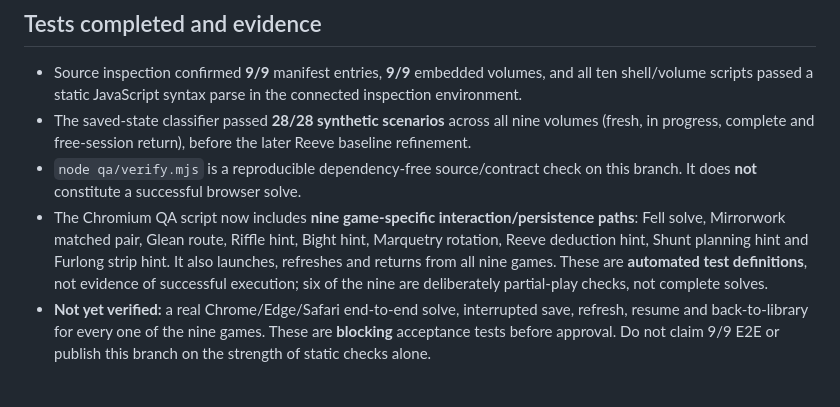
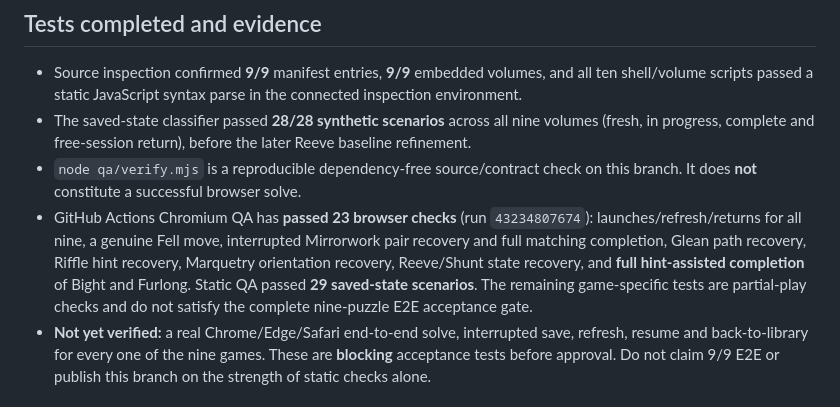
Before and after one commit to connex222/COMPENDIUM-2, a Markdown page: qa/CATALOGUE-AND-ACCEPTANCE.md, the part around the change. Drawn GitHub-style.

Commit message:
docs(compendium-ii): record 23 passing Chromium checks and remaining completion gaps

```diff
--- a/qa/CATALOGUE-AND-ACCEPTANCE.md
+++ b/qa/CATALOGUE-AND-ACCEPTANCE.md
@@ -39,7 +39,7 @@ All `C2.write` volume keys are wrapped `{v:1,d:<value>}` except Fell's legacy bo
 - Source inspection confirmed **9/9** manifest entries, **9/9** embedded volumes, and all ten shell/volume scripts passed a static JavaScript syntax parse in the connected inspection environment.
 - The saved-state classifier passed **28/28 synthetic scenarios** across all nine volumes (fresh, in progress, complete and free-session return), before the later Reeve baseline refinement.
 - `node qa/verify.mjs` is a reproducible dependency-free source/contract check on this branch. It does **not** constitute a successful browser solve.
-- The Chromium QA script now includes **nine game-specific interaction/persistence paths**: Fell solve, Mirrorwork matched pair, Glean route, Riffle hint, Bight hint, Marquetry rotation, Reeve deduction hint, Shunt planning hint and Furlong strip hint. It also launches, refreshes and returns from all nine games. These are **automated test definitions**, not evidence of successful execution; six of the nine are deliberately partial-play checks, not complete solves.
+- GitHub Actions Chromium QA has **passed 23 browser checks** (run `43234807674`): launches/refresh/returns for all nine, a genuine Fell move, interrupted Mirrorwork pair recovery and full matching completion, Glean path recovery, Riffle hint recovery, Marquetry orientation recovery, Reeve/Shunt state recovery, and **full hint-assisted completion** of Bight and Furlong. Static QA passed **29 saved-state scenarios**. The remaining game-specific tests are partial-play checks and do not satisfy the complete nine-puzzle E2E acceptance gate.
 - **Not yet verified:** a real Chrome/Edge/Safari end-to-end solve, interrupted save, refresh, resume and back-to-library for every one of the nine games. These are **blocking** acceptance tests before approval. Do not claim 9/9 E2E or publish this branch on the strength of static checks alone.
 
 ## Browser acceptance matrix — required before merge
```
